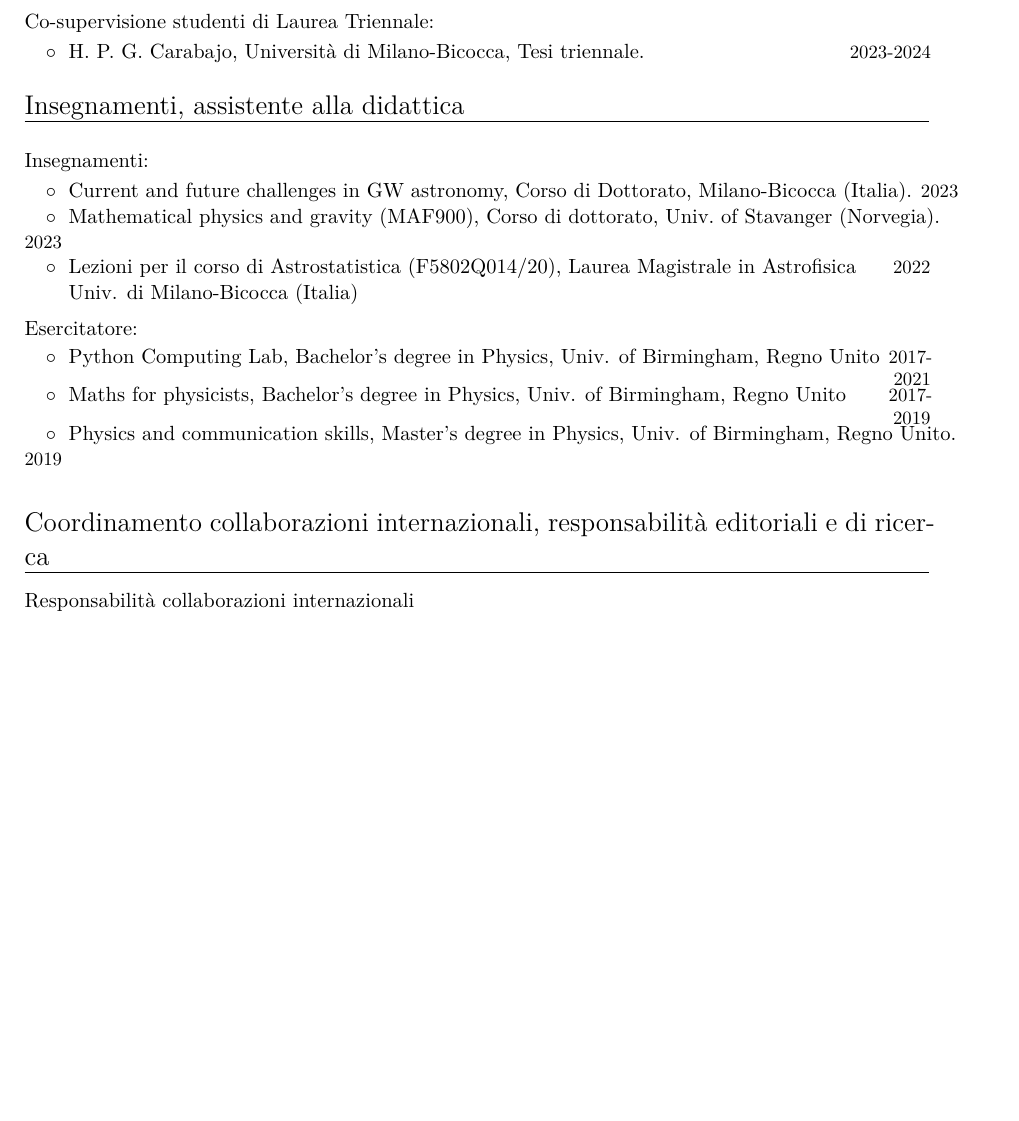
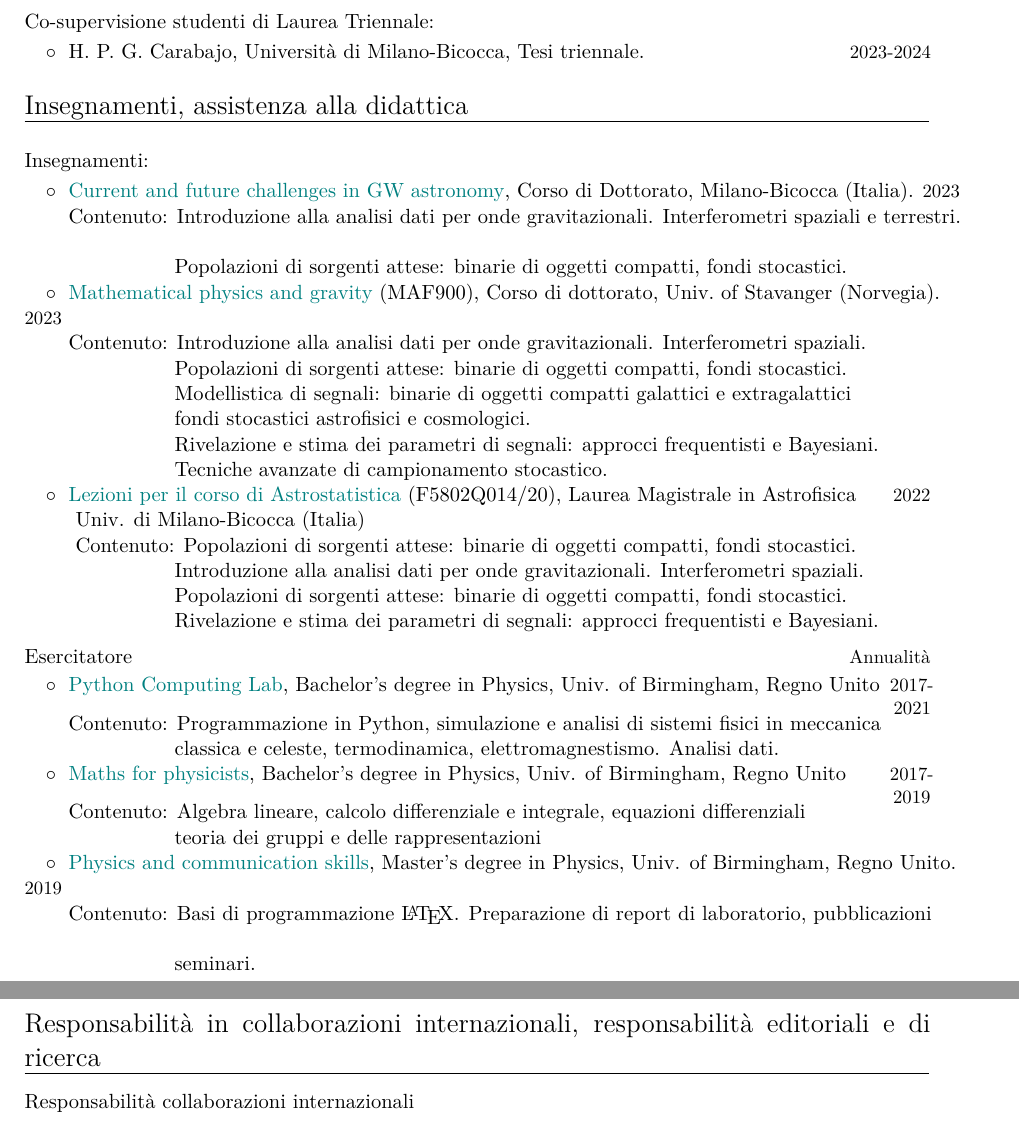
Before and after one commit to RiccardoBuscicchio/CV, a LaTeX CV (CV.tex): part of page 3 of 5 before the commit and two parts of pages 3 and 4 of 6 after it, the two joined at a grey line, cut so that both start at the same text, the shorter picture padded with empty space. Compiled offline with XeLaTeX.

Commit message:
feat: CV

```diff
--- a/CV.tex
+++ b/CV.tex
@@ -247,32 +247,50 @@ all'indirizzo \\
 \vspace{-0.1cm}
 %
 
-\section{Insegnamenti, assistente alla didattica}
+\section{Insegnamenti, assistenza alla didattica}
 
 \vspace{0.2cm}
 \textbf{\textcolor{black}{Insegnamenti:}}
 \vspace{0.1cm}
 
-\cvitemwithcomment{}{\hspace{0.4cm}$\circ\;$ Current and future challenges in GW astronomy, Corso di Dottorato, Milano-Bicocca (Italia).}{2023}\vspace{-0.1cm}
+\cvitemwithcomment{}{\hspace{0.4cm}$\circ\;$ \textbf{\textcolor{teal}{Current and future challenges in GW astronomy}}, Corso di Dottorato, Milano-Bicocca (Italia).}{2023}\vspace{-0.1cm}
+\cvitemwithcomment{}{\phantom{\hspace{0.4cm}$\circ\;$} \textit{Contenuto}: Introduzione alla analisi dati per onde gravitazionali. Interferometri spaziali e terrestri.}{}\vspace{-0.1cm}
+\cvitemwithcomment{}{\phantom{\hspace{0.4cm}$\circ\;$ Contenuto:}  Popolazioni di sorgenti attese: binarie di oggetti compatti, fondi stocastici.}{}\vspace{-0.1cm}
 
-\cvitemwithcomment{}{\hspace{0.4cm}$\circ\;$ Mathematical physics and gravity (MAF900), Corso di dottorato, Univ.~of Stavanger (Norvegia).}{2023}\vspace{-0.1cm}
+\cvitemwithcomment{}{\hspace{0.4cm}$\circ\;$ \textbf{\textcolor{teal}{Mathematical physics and gravity}} (MAF900), Corso di dottorato, Univ.~of Stavanger (Norvegia).}{2023}\vspace{-0.1cm}
+\cvitemwithcomment{}{\phantom{\hspace{0.4cm}$\circ\;$} \textit{Contenuto}: Introduzione alla analisi dati per onde gravitazionali. Interferometri spaziali.}{}\vspace{-0.1cm}
+\cvitemwithcomment{}{\phantom{\hspace{0.4cm}$\circ\;$ Contenuto:}  Popolazioni di sorgenti attese: binarie di oggetti compatti, fondi stocastici.}{}\vspace{-0.1cm}
+\cvitemwithcomment{}{\phantom{\hspace{0.4cm}$\circ\;$ Contenuto:}  Modellistica di segnali: binarie di oggetti compatti galattici e extragalattici}{}\vspace{-0.1cm}
+\cvitemwithcomment{}{\phantom{\hspace{0.4cm}$\circ\;$ Contenuto:}  fondi stocastici astrofisici e cosmologici.}{}\vspace{-0.1cm}
+\cvitemwithcomment{}{\phantom{\hspace{0.4cm}$\circ\;$ Contenuto:}  Rivelazione e stima dei parametri di segnali: approcci frequentisti e Bayesiani.}{}\vspace{-0.1cm}
+\cvitemwithcomment{}{\phantom{\hspace{0.4cm}$\circ\;$ Contenuto:}  Tecniche avanzate di campionamento stocastico.}{}\vspace{-0.1cm}
 
-\cvitemwithcomment{}{\hspace{0.4cm}$\circ\;$ Lezioni per il corso di Astrostatistica (F5802Q014/20), Laurea Magistrale in Astrofisica}{2022}\vspace{-0.1cm}
-\hspace{0.4cm}$\phantom{\circ}\;$  Univ. di Milano-Bicocca (Italia)
+\cvitemwithcomment{}{\hspace{0.4cm}$\circ\;$ \textbf{\textcolor{teal}{Lezioni per il corso di Astrostatistica}} (F5802Q014/20), Laurea Magistrale in Astrofisica}{2022}\vspace{-0.1cm}
+\cvitemwithcomment{}{\phantom{\hspace{0.4cm}$\circ\;$ } Univ. di Milano-Bicocca (Italia)}{}\vspace{-0.1cm}
+\cvitemwithcomment{}{\phantom{\hspace{0.4cm}$\circ\;$ } \textit{Contenuto}:  Popolazioni di sorgenti attese: binarie di oggetti compatti, fondi stocastici.}{}\vspace{-0.1cm}
+\cvitemwithcomment{}{\phantom{\hspace{0.4cm}$\circ\;$ Contenuto:} Introduzione alla analisi dati per onde gravitazionali. Interferometri spaziali.}{}\vspace{-0.1cm}
+\cvitemwithcomment{}{\phantom{\hspace{0.4cm}$\circ\;$ Contenuto:}  Popolazioni di sorgenti attese: binarie di oggetti compatti, fondi stocastici.}{}\vspace{-0.1cm}
+\cvitemwithcomment{}{\phantom{\hspace{0.4cm}$\circ\;$ Contenuto:}  Rivelazione e stima dei parametri di segnali: approcci frequentisti e Bayesiani.}{}\vspace{-0.1cm}
 
 \vspace{0.2cm}
-\textbf{\textcolor{black}{Esercitatore:}}
+\cvitemwithcomment{}{\textbf{\textcolor{black}{Esercitatore}}}{\textbf{\textcolor{black}{Annualità}}}\vspace{-0.1cm}
 \vspace{0.05cm}
 
-\cvitemwithcomment{}{\hspace{0.4cm}$\circ\;$ Python Computing Lab, Bachelor's degree in Physics, Univ. of Birmingham, Regno Unito}{2017-2021}\vspace{-0.1cm}
+\cvitemwithcomment{}{\hspace{0.4cm}$\circ\;$ \textbf{\textcolor{teal}{Python Computing Lab}}, Bachelor's degree in Physics, Univ. of Birmingham, Regno Unito}{2017-2021}\vspace{-0.1cm}
+\cvitemwithcomment{}{\phantom{\hspace{0.4cm}$\circ\;$} \textit{Contenuto}: Programmazione in Python, simulazione e analisi di sistemi fisici in meccanica}{}\vspace{-0.1cm}
+\cvitemwithcomment{}{\phantom{\hspace{0.4cm}$\circ\;$ Contenuto:}  classica e celeste, termodinamica, elettromagnestismo. Analisi dati.}{}\vspace{-0.1cm}
 
-\cvitemwithcomment{}{\hspace{0.4cm}$\circ\;$ Maths for physicists, Bachelor's degree in Physics, Univ. of Birmingham, Regno Unito}{2017-2019}\vspace{-0.1cm}
+\cvitemwithcomment{}{\hspace{0.4cm}$\circ\;$ \textbf{\textcolor{teal}{Maths for physicists}}, Bachelor's degree in Physics, Univ. of Birmingham, Regno Unito}{2017-2019}\vspace{-0.1cm}
+\cvitemwithcomment{}{\phantom{\hspace{0.4cm}$\circ\;$} \textit{Contenuto}: Algebra lineare, calcolo differenziale e integrale, equazioni differenziali}{}\vspace{-0.1cm}
+\cvitemwithcomment{}{\phantom{\hspace{0.4cm}$\circ\;$ Contenuto:} teoria dei gruppi e delle rappresentazioni}{}\vspace{-0.1cm}
 
-\cvitemwithcomment{}{\hspace{0.4cm}$\circ\;$ Physics and communication skills, Master's degree in Physics, Univ. of Birmingham, Regno Unito.}{2019}\vspace{-0.1cm}
+\cvitemwithcomment{}{\hspace{0.4cm}$\circ\;$ \textbf{\textcolor{teal}{Physics and communication skills}}, Master's degree in Physics, Univ. of Birmingham, Regno Unito.}{2019}\vspace{-0.1cm}
+\cvitemwithcomment{}{\phantom{\hspace{0.4cm}$\circ\;$} \textit{Contenuto}: Basi di programmazione \LaTeX. Preparazione di report di laboratorio, pubblicazioni}{}\vspace{-0.1cm}
+\cvitemwithcomment{}{\phantom{\hspace{0.4cm}$\circ\;$ Contenuto:}  seminari.}{}\vspace{-0.1cm}
 
 \vspace{0.2cm}
-
-\section{Coordinamento collaborazioni internazionali, responsabilità editoriali e di ricerca}
+\newpage
+\section{Responsabilità in collaborazioni internazionali, responsabilità editoriali e di ricerca}
 
 \textbf{\textcolor{black}{Responsabilità collaborazioni internazionali}}
 \vspace{0.1cm}
```
Also changed, not shown: CV.tex (6 more changed lines).
